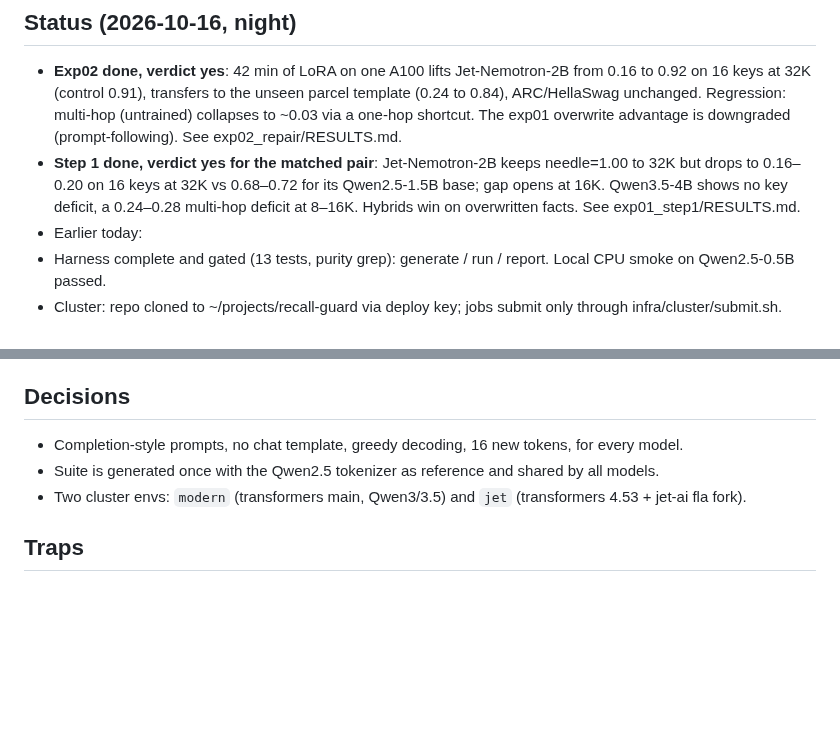
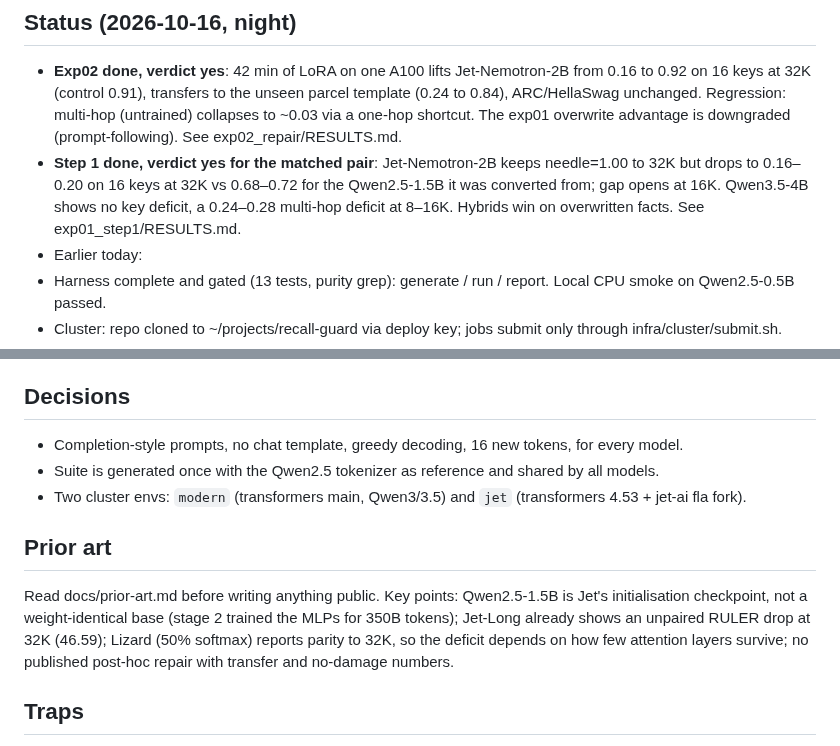
Before and after one commit to gottn/recall-guard, a Markdown page: STATE.md, 2 parts joined by grey strips. GitHub-like rendering; blank space fills up the shorter version.

```diff
--- a/STATE.md
+++ b/STATE.md
@@ -15,7 +15,7 @@ Verdict rule: the tool earns its existence if a stressor separates the pairs at
 
 ## Status (2026-10-16, night)
 - **Exp02 done, verdict yes**: 42 min of LoRA on one A100 lifts Jet-Nemotron-2B from 0.16 to 0.92 on 16 keys at 32K (control 0.91), transfers to the unseen parcel template (0.24 to 0.84), ARC/HellaSwag unchanged. Regression: multi-hop (untrained) collapses to ~0.03 via a one-hop shortcut. The exp01 overwrite advantage is downgraded (prompt-following). See exp02_repair/RESULTS.md.
-- **Step 1 done, verdict yes for the matched pair**: Jet-Nemotron-2B keeps needle=1.00 to 32K but drops to 0.16–0.20 on 16 keys at 32K vs 0.68–0.72 for its Qwen2.5-1.5B base; gap opens at 16K. Qwen3.5-4B shows no key deficit, a 0.24–0.28 multi-hop deficit at 8–16K. Hybrids win on overwritten facts. See exp01_step1/RESULTS.md.
+- **Step 1 done, verdict yes for the matched pair**: Jet-Nemotron-2B keeps needle=1.00 to 32K but drops to 0.16–0.20 on 16 keys at 32K vs 0.68–0.72 for the Qwen2.5-1.5B it was converted from; gap opens at 16K. Qwen3.5-4B shows no key deficit, a 0.24–0.28 multi-hop deficit at 8–16K. Hybrids win on overwritten facts. See exp01_step1/RESULTS.md.
 - Earlier today:
 - Harness complete and gated (13 tests, purity grep): generate / run / report. Local CPU smoke on Qwen2.5-0.5B passed.
 - Cluster: repo cloned to ~/projects/recall-guard via deploy key; jobs submit only through infra/cluster/submit.sh.
@@ -45,6 +45,9 @@ Smokes passed (Jet: 9.4 GB peak, 1344 tok/s at 16K; control 8422 tok/s). Full ru
 - Suite is generated once with the Qwen2.5 tokenizer as reference and shared by all models.
 - Two cluster envs: `modern` (transformers main, Qwen3/3.5) and `jet` (transformers 4.53 + jet-ai fla fork).
 
+## Prior art
+Read docs/prior-art.md before writing anything public. Key points: Qwen2.5-1.5B is Jet's initialisation checkpoint, not a weight-identical base (stage 2 trained the MLPs for 350B tokens); Jet-Long already shows an unpaired RULER drop at 32K (46.59); Lizard (50% softmax) reports parity to 32K, so the deficit depends on how few attention layers survive; no published post-hoc repair with transfer and no-damage numbers.
+
 ## Traps
 - PEFT >= 0.21 refuses the image's torchao 0.13; torchao >= 0.16 needs torch 2.10 (image has 2.9). Use the own LoRA; never add peft/torchao.
 - Full-vocabulary logits at 16K are 9.3 GiB in float32: apply lm_head only at answer positions (train.answer_loss).
```
Also changed, not shown: docs/prior-art.md (added, +43 -0 lines).
